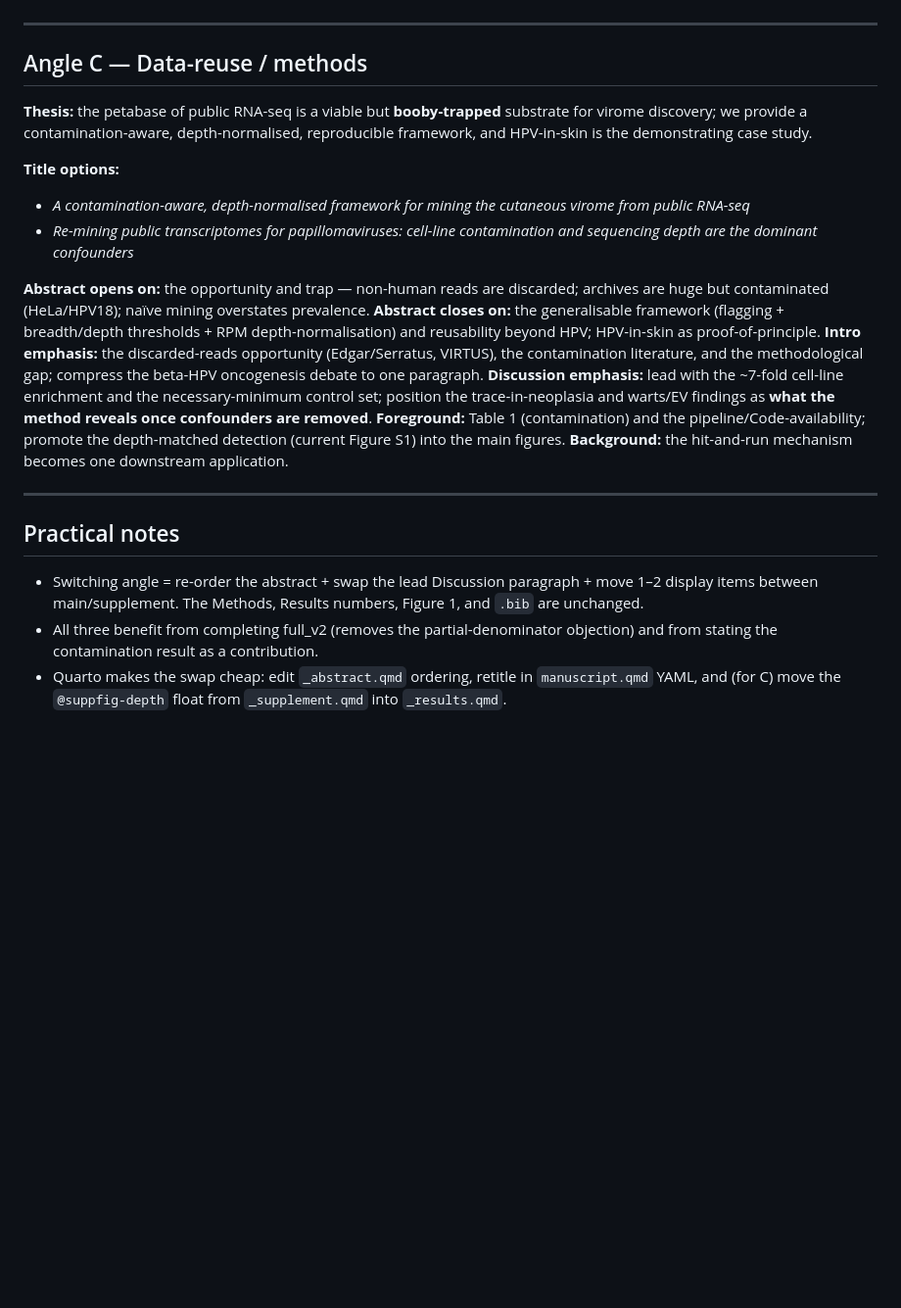
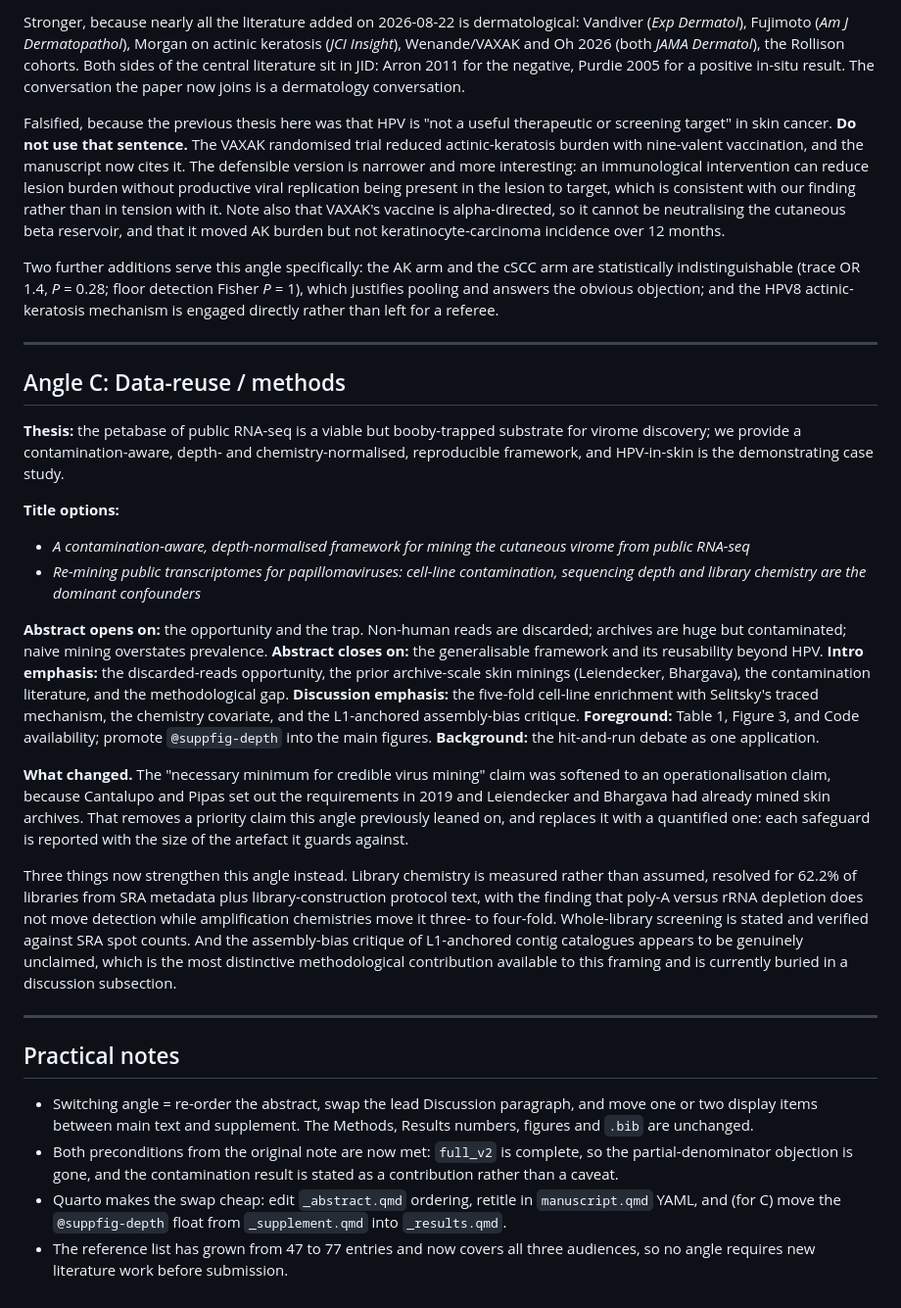
Before and after one commit to tpall/hpv-human-skin, a Markdown page: manuscript/framing_angles.md, the part around one of its changes. Shown at 98% size. Drawn GitHub-style; blank space fills up the shorter version.

```diff
--- a/manuscript/framing_angles.md
+++ b/manuscript/framing_angles.md
@@ -46,23 +85,78 @@ to Angle A (tumor-virology).
+Stronger, because nearly all the literature added on 2026-08-22 is dermatological:
+Vandiver (*Exp Dermatol*), Fujimoto (*Am J Dermatopathol*), Morgan on actinic
+keratosis (*JCI Insight*), Wenande/VAXAK and Oh 2026 (both *JAMA Dermatol*), the
+Rollison cohorts. Both sides of the central literature sit in JID: Arron 2011 for the
+negative, Purdie 2005 for a positive in-situ result. The conversation the paper now
+joins is a dermatology conversation.
+
+Falsified, because the previous thesis here was that HPV is "not a useful
+therapeutic or screening target" in skin cancer. **Do not use that sentence.** The
+VAXAK randomised trial reduced actinic-keratosis burden with nine-valent
+vaccination, and the manuscript now cites it. The defensible version is narrower and
+more interesting: an immunological intervention can reduce lesion burden without
+productive viral replication being present in the lesion to target, which is
+consistent with our finding rather than in tension with it. Note also that VAXAK's
+vaccine is alpha-directed, so it cannot be neutralising the cutaneous beta
+reservoir, and that it moved AK burden but not keratinocyte-carcinoma incidence over
+12 months.
+
+Two further additions serve this angle specifically: the AK arm and the cSCC arm are
+statistically indistinguishable (trace OR 1.4, *P* = 0.28; floor detection Fisher
+*P* = 1), which justifies pooling and answers the obvious objection; and the HPV8
+actinic-keratosis mechanism is engaged directly rather than left for a referee.
 
 ---
 
-## Angle C — Data-reuse / methods
+## Angle C: Data-reuse / methods
 
-**Thesis:** the petabase of public RNA-seq is a viable but **booby-trapped** substrate for virome discovery; we provide a contamination-aware, depth-normalised, reproducible framework, and HPV-in-skin is the demonstrating case study.
+**Thesis:** the petabase of public RNA-seq is a viable but booby-trapped substrate
+for virome discovery; we provide a contamination-aware, depth- and
+chemistry-normalised, reproducible framework, and HPV-in-skin is the demonstrating
+case study.
 
 **Title options:**
 - *A contamination-aware, depth-normalised framework for mining the cutaneous virome from public RNA-seq*
-- *Re-mining public transcriptomes for papillomaviruses: cell-line contamination and sequencing depth are the dominant confounders*
+- *Re-mining public transcriptomes for papillomaviruses: cell-line contamination, sequencing depth and library chemistry are the dominant confounders*
 
-**Abstract opens on:** the opportunity and trap — non-human reads are discarded; archives are huge but contaminated (HeLa/HPV18); naïve mining overstates prevalence.
-**Abstract closes on:** the generalisable framework (flagging + breadth/depth thresholds + RPM depth-normalisation) and reusability beyond HPV; HPV-in-skin as proof-of-principle.
-**Intro emphasis:** the discarded-reads opportunity (Edgar/Serratus, VIRTUS), the contamination literature, and the methodological gap; compress the beta-HPV oncogenesis debate to one paragraph.
-**Discussion emphasis:** lead with the ~7-fold cell-line enrichment and the necessary-minimum control set; position the trace-in-neoplasia and warts/EV findings as **what the method reveals once confounders are removed**.
-**Foreground:** Table 1 (contamination) and the pipeline/Code-availability; promote the depth-matched detection (current Figure S1) into the main figures. **Background:** the hit-and-run mechanism becomes one downstream application.
+**Abstract opens on:** the opportunity and the trap. Non-human reads are discarded;
+archives are huge but contaminated; naive mining overstates prevalence.
+**Abstract closes on:** the generalisable framework and its reusability beyond HPV.
+**Intro emphasis:** the discarded-reads opportunity, the prior archive-scale skin
+minings (Leiendecker, Bhargava), the contamination literature, and the
+methodological gap.
+**Discussion emphasis:** the five-fold cell-line enrichment with Selitsky's traced
+mechanism, the chemistry covariate, and the L1-anchored assembly-bias critique.
+**Foreground:** Table 1, Figure 3, and Code availability; promote `@suppfig-depth`
+into the main figures. **Background:** the hit-and-run debate as one application.
+
+**What changed.** The "necessary minimum for credible virus mining" claim was
+softened to an operationalisation claim, because Cantalupo and Pipas set out the
+requirements in 2019 and Leiendecker and Bhargava had already mined skin archives.
+That removes a priority claim this angle previously leaned on, and replaces it with a
+quantified one: each safeguard is reported with the size of the artefact it guards
+against.
+
+Three things now strengthen this angle instead. Library chemistry is measured rather
+than assumed, resolved for 62.2% of libraries from SRA metadata plus
+library-construction protocol text, with the finding that poly-A versus rRNA
+depletion does not move detection while amplification chemistries move it three- to
+four-fold. Whole-library screening is stated and verified against SRA spot counts.
+And the assembly-bias critique of L1-anchored contig catalogues appears to be
+genuinely unclaimed, which is the most distinctive methodological contribution
+available to this framing and is currently buried in a discussion subsection.
 
 ---
 
 ## Practical notes
-- Switching angle = re-order the abstract + swap the lead Discussion paragraph + move 1–2 display items between main/supplement. The Methods, Results numbers, Figure 1, and `.bib` are unchanged.
-- All three benefit from completing full_v2 (removes the partial-denominator objection) and from stating the contamination result as a contribution.
-- Quarto makes the swap cheap: edit `_abstract.qmd` ordering, retitle in `manuscript.qmd` YAML, and (for C) move the `@suppfig-depth` float from `_supplement.qmd` into `_results.qmd`.
+
+- Switching angle = re-order the abstract, swap the lead Discussion paragraph, and
+  move one or two display items between main text and supplement. The Methods,
+  Results numbers, figures and `.bib` are unchanged.
+- Both preconditions from the original note are now met: `full_v2` is complete, so
+  the partial-denominator objection is gone, and the contamination result is stated
+  as a contribution rather than a caveat.
+- Quarto makes the swap cheap: edit `_abstract.qmd` ordering, retitle in
+  `manuscript.qmd` YAML, and (for C) move the `@suppfig-depth` float from
+  `_supplement.qmd` into `_results.qmd`.
+- The reference list has grown from 47 to 77 entries and now covers all three
+  audiences, so no angle requires new literature work before submission.
```
Also changed, not shown: other parts of manuscript/framing_angles.md (+63 -24 lines).
